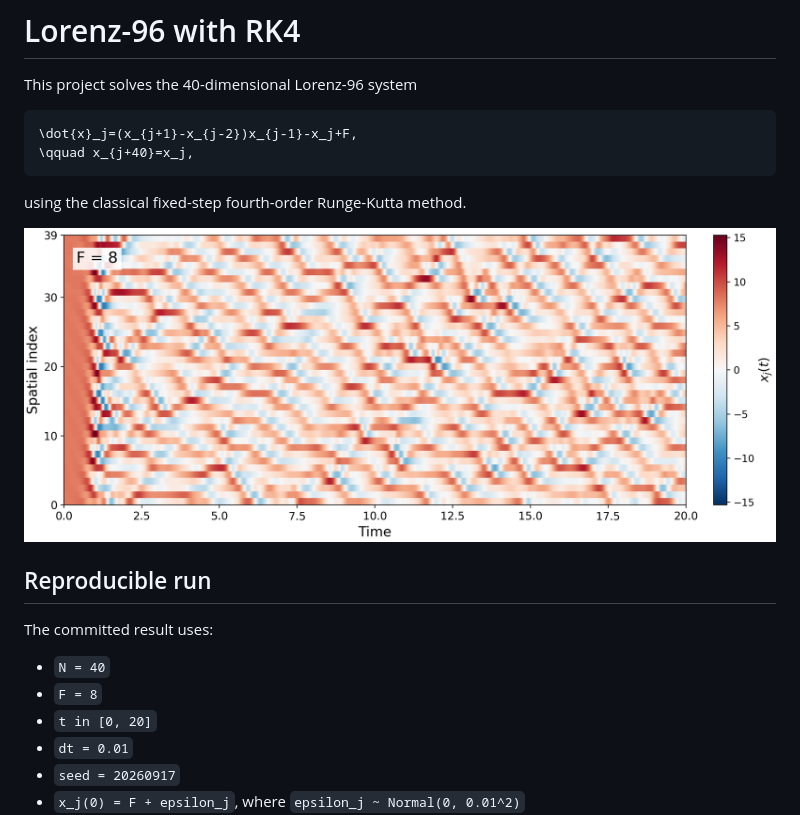
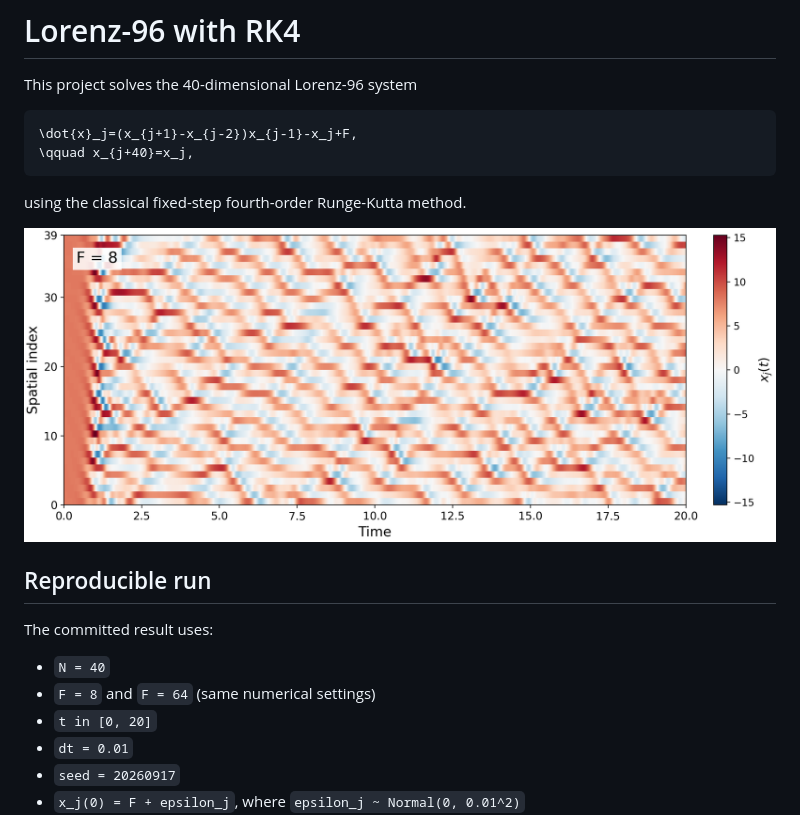
Before and after one commit to zhangborui719/Learning-long-term-dynamics-from-short-term-limited-data, a Markdown page: README.md, the part around one of its changes. Drawn GitHub-style; pictures changed too: results/lorenz96_rk4_F8.png (added).

```diff
--- a/README.md
+++ b/README.md
@@ -9,14 +9,14 @@ This project solves the 40-dimensional Lorenz-96 system
 
 using the classical fixed-step fourth-order Runge-Kutta method.
 
-![Lorenz-96 RK4 space-time solution](results/lorenz96_rk4.png)
+![Lorenz-96 RK4 space-time solution, F=8](results/lorenz96_rk4_F8.png)
 
 ## Reproducible run
 
 The committed result uses:
 
 - `N = 40`
-- `F = 8`
+- `F = 8` and `F = 64` (same numerical settings)
 - `t in [0, 20]`
 - `dt = 0.01`
 - `seed = 20260917`
```
Also changed, not shown: other parts of README.md (+36 -1 lines), results/correlation/decorrelation_comparison.png (added), results/lorenz96_rk4_F64.png (added), 13 other files.
